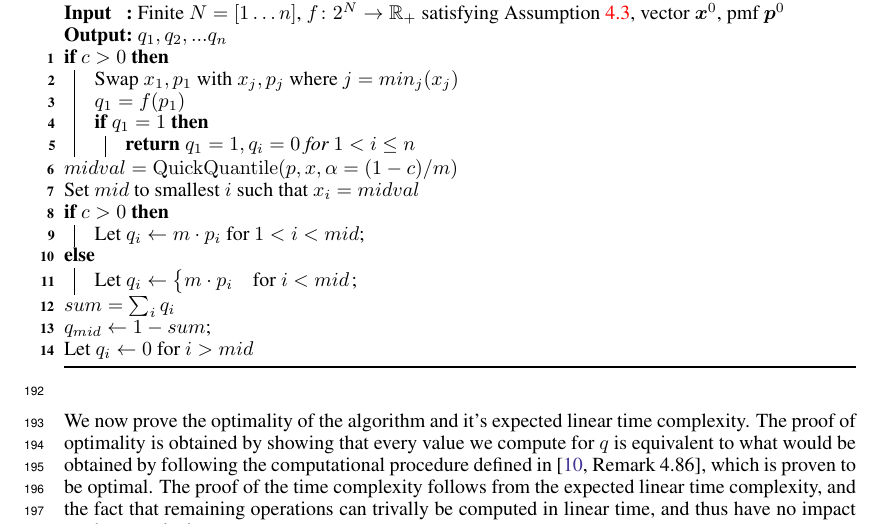
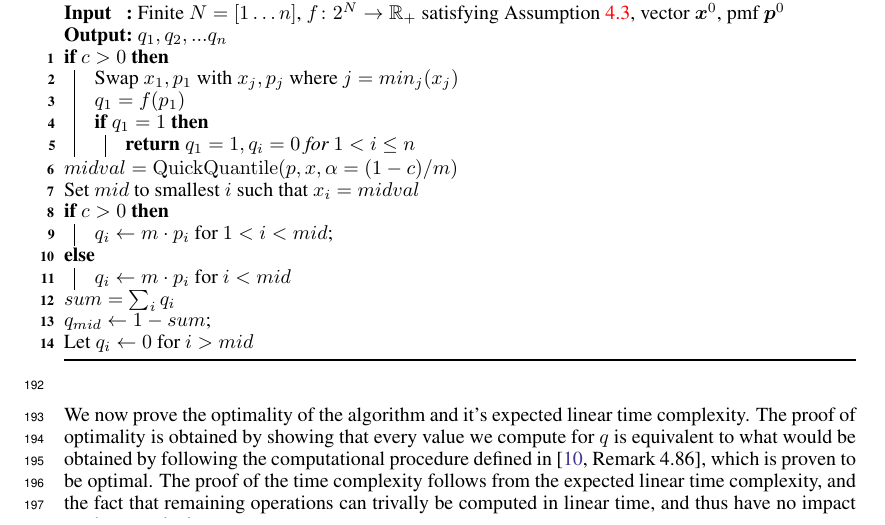
Before and after one commit to GersiD/FastCVaR, a LaTeX paper (main.tex): part of page 6 of 14, cut so that both start at the same text. Compiled offline with pdfLaTeX.

Commit message:
Update on Overleaf.

```diff
--- a/main.tex
+++ b/main.tex
@@ -411,12 +411,12 @@ The first statement in the assumption above is satisfied for any law-invariant c
 
   \If{$c > 0$}
   {
-    Let $q_i \gets m \cdot p_i$ for $1 < i < mid$;
+    $q_i \gets m \cdot p_i$ for $1 < i < mid$;
 
   }
   \Else
   {
-    Let $q_i \gets  \begin{cases}m \cdot p_i & \text{for } i < mid \end{cases}$\;
+    $q_i \gets m \cdot p_i$ for $i < mid$
 
   }
   $sum = \sum_iq_i$
```
